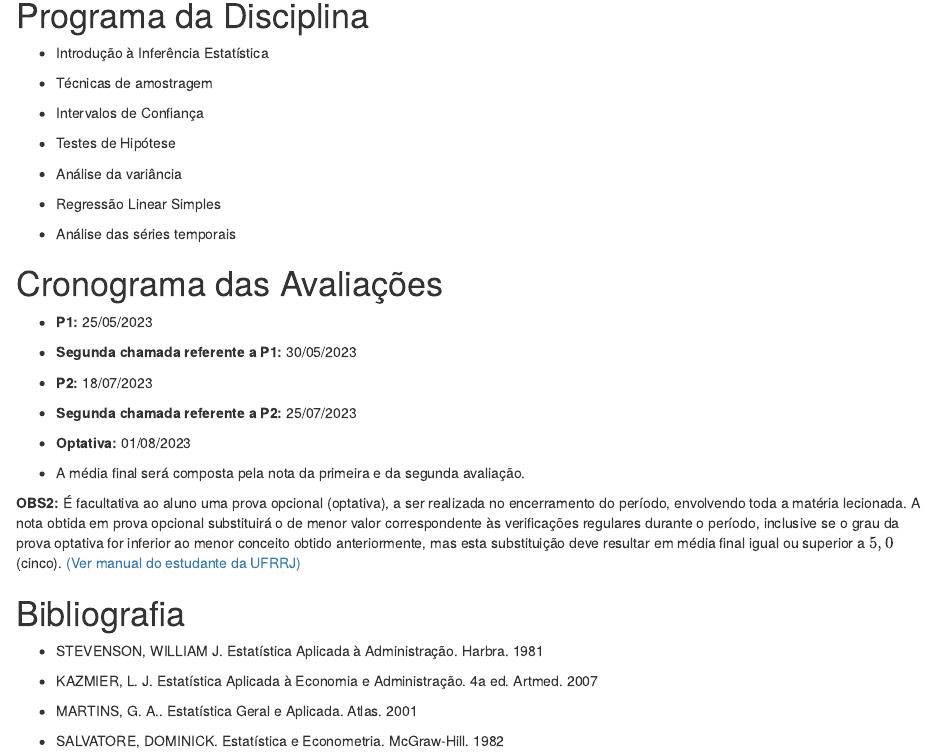
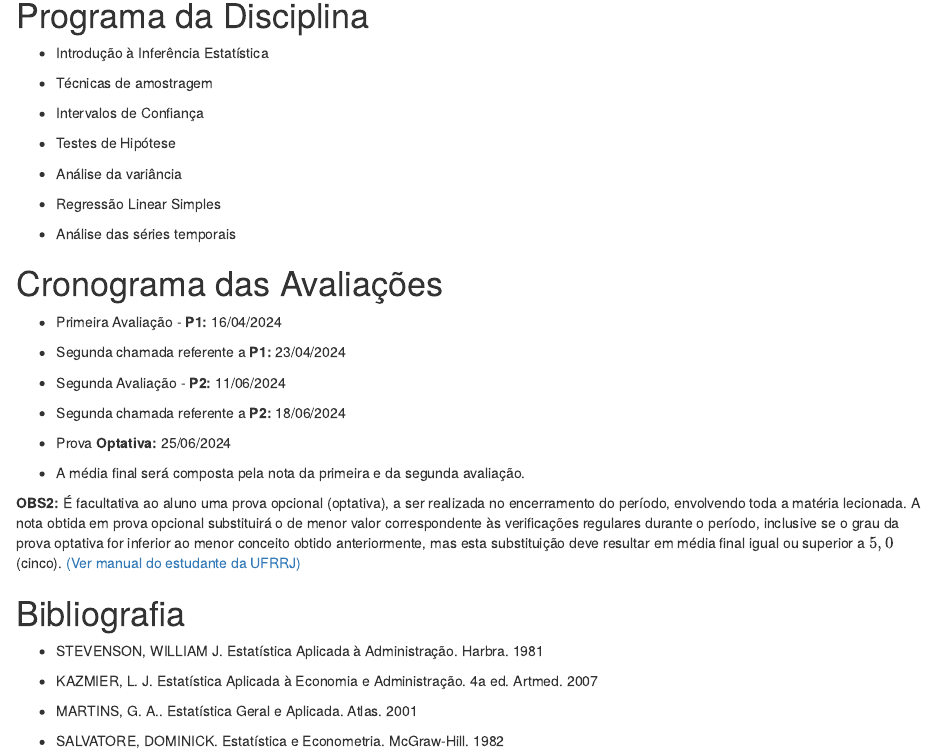
Before and after one commit to wtassinari/Estatistica_Aplicada, an R Markdown document (index.Rmd): the page in a window 1100 px wide, from 830 px down. Rendered offline with R 4.5, knitr and Pandoc, with nearby package versions; drawn as R Markdown's standard HTML page in place of the format the file asks for.

Commit message:
Add files via upload

```diff
--- a/index.Rmd
+++ b/index.Rmd
@@ -95,23 +95,23 @@ Esta página representa o repositório do conteúdo da disciplina de Estatístic
 
 # Cronograma das Avaliações
 
-- **P1:** 25/05/2023
+- Primeira Avaliação - **P1:** 16/04/2024
 
 \vspace{0.3mm}
 
-- **Segunda chamada referente a P1:** 30/05/2023
+- Segunda chamada referente a **P1:** 23/04/2024
 
 \vspace{0.3mm}
 
-- **P2:** 18/07/2023
+- Segunda Avaliação - **P2:** 11/06/2024
 
 \vspace{0.3mm}
 
-- **Segunda chamada referente a P2:** 25/07/2023
+- Segunda chamada referente a **P2:** 18/06/2024
 
 \vspace{0.3mm}
 
-- **Optativa:** 01/08/2023
+- Prova **Optativa:** 25/06/2024
 
 \vspace{0.3mm}
 
```
Also changed, not shown: index.html.
